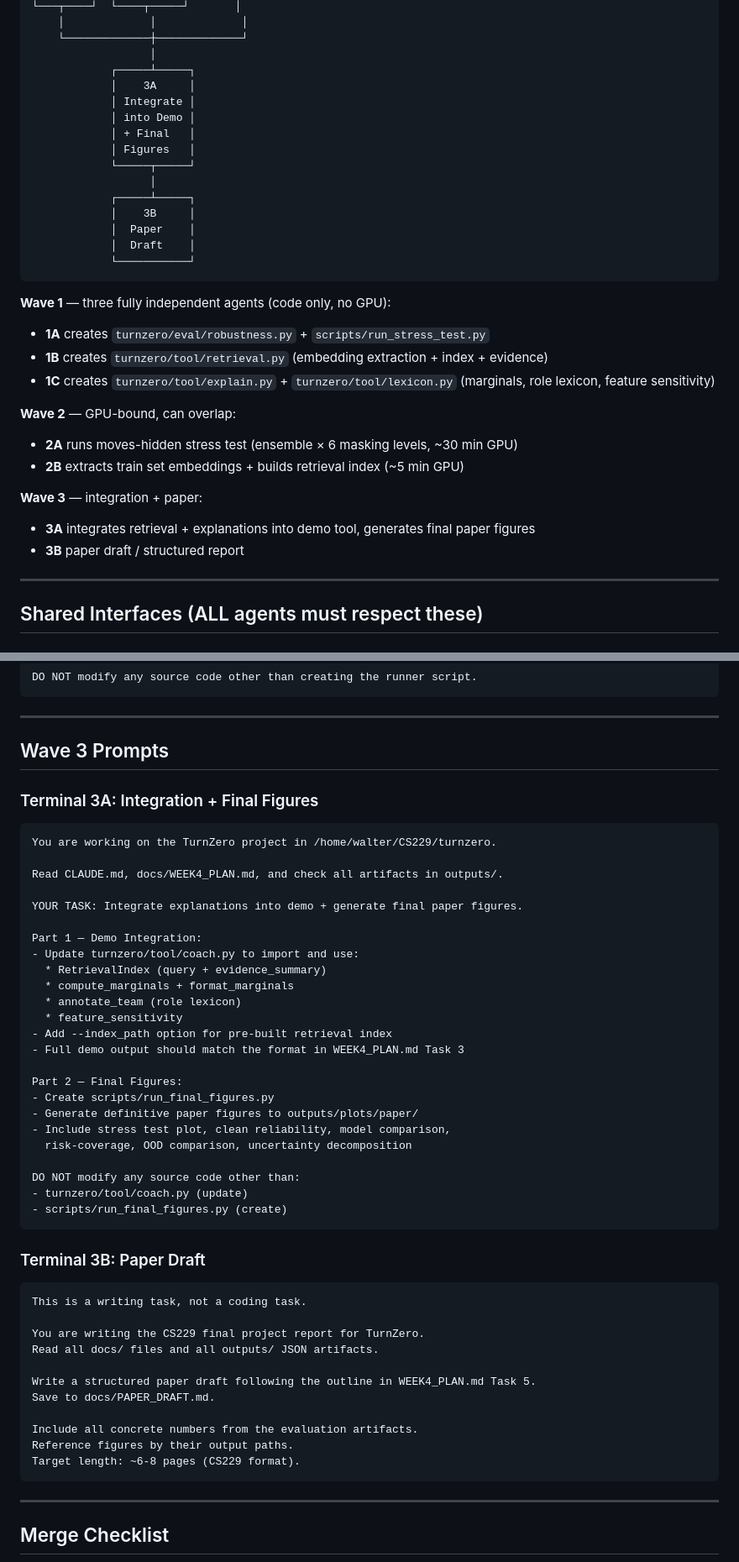
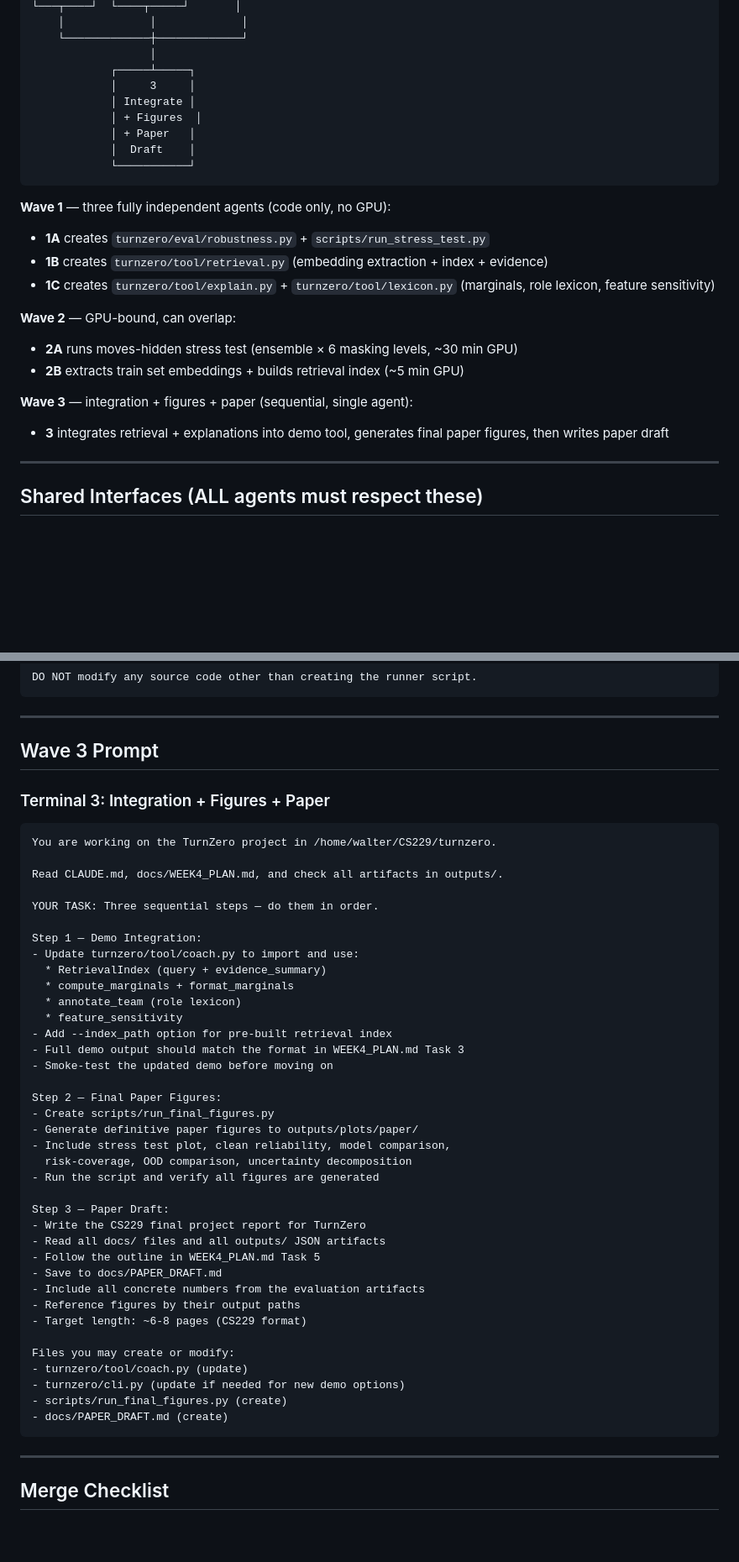
Before and after one commit to leba01/turnzero, a Markdown page: docs/CUR_TASK_SPLIT.md, 2 parts joined by grey strips. Shown at 84% size. GitHub-like rendering; blank space fills up the shorter version.

Commit message:
Fix Wave 3 task split: collapse into single sequential task
Wave 3A (integration+figures) and 3B (paper) had a hidden dependency —
the paper needs final figures and demo output from 3A. Merged into one
sequential task to avoid the same parallelism issue we hit in Week 3.

Co-Authored-By: Claude Opus 4.6 <noreply@anthropic.com>

````diff
--- a/docs/CUR_TASK_SPLIT.md
+++ b/docs/CUR_TASK_SPLIT.md
@@ -31,16 +31,10 @@
     └─────────────┼─────────────┘
                   │
             ┌─────┴─────┐
-            │    3A     │
+            │     3     │
             │ Integrate │
-            │ into Demo │
-            │ + Final   │
-            │ Figures   │
-            └─────┬─────┘
-                  │
-            ┌─────┴─────┐
-            │    3B     │
-            │  Paper    │
+            │ + Figures  │
+            │ + Paper   │
             │  Draft    │
             └───────────┘
 ```
@@ -54,9 +48,8 @@
 - **2A** runs moves-hidden stress test (ensemble × 6 masking levels, ~30 min GPU)
 - **2B** extracts train set embeddings + builds retrieval index (~5 min GPU)
 
-**Wave 3** — integration + paper:
-- **3A** integrates retrieval + explanations into demo tool, generates final paper figures
-- **3B** paper draft / structured report
+**Wave 3** — integration + figures + paper (sequential, single agent):
+- **3** integrates retrieval + explanations into demo tool, generates final paper figures, then writes paper draft
 
 ---
 
@@ -456,18 +449,18 @@ DO NOT modify any source code other than creating the runner script.
 
 ---
 
-## Wave 3 Prompts
+## Wave 3 Prompt
 
-### Terminal 3A: Integration + Final Figures
+### Terminal 3: Integration + Figures + Paper
 
 ```
 You are working on the TurnZero project in /home/walter/CS229/turnzero.
 
 Read CLAUDE.md, docs/WEEK4_PLAN.md, and check all artifacts in outputs/.
 
-YOUR TASK: Integrate explanations into demo + generate final paper figures.
+YOUR TASK: Three sequential steps — do them in order.
 
-Part 1 — Demo Integration:
+Step 1 — Demo Integration:
 - Update turnzero/tool/coach.py to import and use:
   * RetrievalIndex (query + evidence_summary)
   * compute_marginals + format_marginals
@@ -475,32 +468,29 @@ Part 1 — Demo Integration:
   * feature_sensitivity
 - Add --index_path option for pre-built retrieval index
 - Full demo output should match the format in WEEK4_PLAN.md Task 3
+- Smoke-test the updated demo before moving on
 
-Part 2 — Final Figures:
+Step 2 — Final Paper Figures:
 - Create scripts/run_final_figures.py
 - Generate definitive paper figures to outputs/plots/paper/
 - Include stress test plot, clean reliability, model comparison,
   risk-coverage, OOD comparison, uncertainty decomposition
+- Run the script and verify all figures are generated
 
-DO NOT modify any source code other than:
+Step 3 — Paper Draft:
+- Write the CS229 final project report for TurnZero
+- Read all docs/ files and all outputs/ JSON artifacts
+- Follow the outline in WEEK4_PLAN.md Task 5
+- Save to docs/PAPER_DRAFT.md
+- Include all concrete numbers from the evaluation artifacts
+- Reference figures by their output paths
+- Target length: ~6-8 pages (CS229 format)
+
+Files you may create or modify:
 - turnzero/tool/coach.py (update)
+- turnzero/cli.py (update if needed for new demo options)
 - scripts/run_final_figures.py (create)
-```
-
-### Terminal 3B: Paper Draft
-
-```
-This is a writing task, not a coding task.
-
-You are writing the CS229 final project report for TurnZero.
-Read all docs/ files and all outputs/ JSON artifacts.
-
-Write a structured paper draft following the outline in WEEK4_PLAN.md Task 5.
-Save to docs/PAPER_DRAFT.md.
-
-Include all concrete numbers from the evaluation artifacts.
-Reference figures by their output paths.
-Target length: ~6-8 pages (CS229 format).
+- docs/PAPER_DRAFT.md (create)
 ```
 
 ---
````
